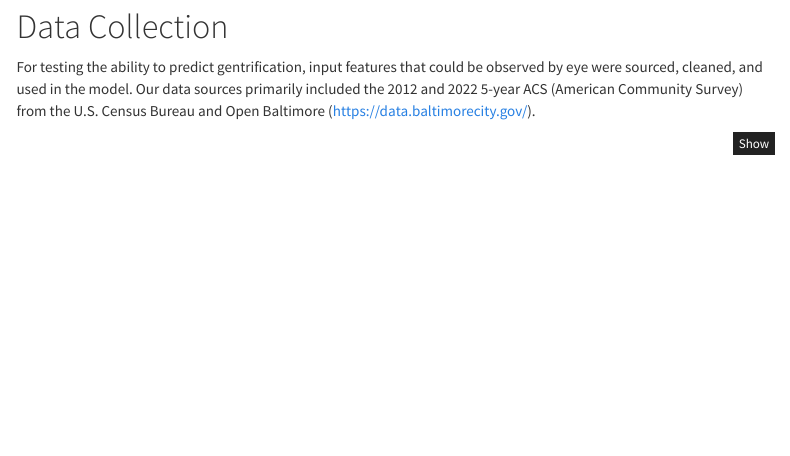
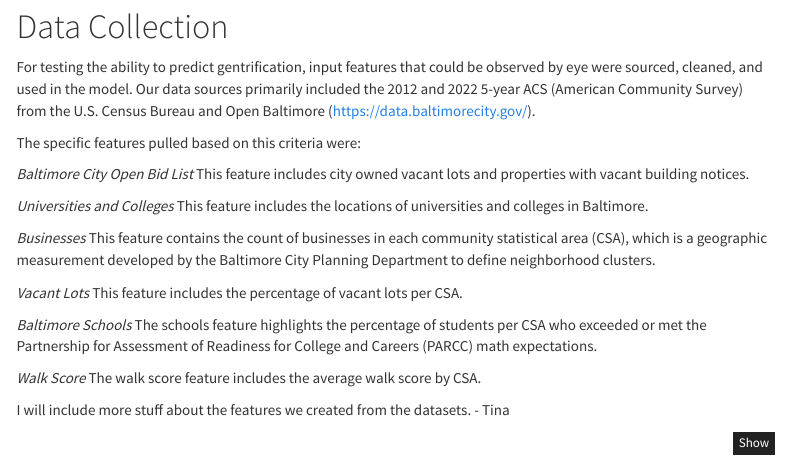
Before and after one commit to avavani/PPA_Final_Project, an R Markdown document (2024.05.13_PPA_Final.Rmd): the page in a window 1100 px wide, from 1710 px down. Rendered offline with R 4.5, knitr and Pandoc, with nearby package versions; some code elsewhere in the file could not run offline; menus at the side of the page are left out.

Commit message:
data collection text edits

````diff
--- a/2024.05.13_PPA_Final.Rmd
+++ b/2024.05.13_PPA_Final.Rmd
@@ -520,8 +520,30 @@ tm_shape(all.acs.sf) +
 ```
 
 # Data Collection
-For testing the ability to predict gentrification, input features that could be observed by eye were sourced, cleaned, and used in the model. Our data sources primarily included the 2012 and 2022 5-year ACS (American Community Survey) from the U.S. Census Bureau and Open Baltimore (https://data.baltimorecity.gov/).
 
+For testing the ability to predict gentrification, input features that could be observed by eye were sourced, cleaned, and used in the model. Our data sources primarily included the 2012 and 2022 5-year ACS (American Community Survey) from the U.S. Census Bureau and Open Baltimore (<https://data.baltimorecity.gov/>).
+
+The specific features pulled based on this criteria were:
+
+_Baltimore City Open Bid List_
+This feature includes city owned vacant lots and properties with vacant building notices.
+
+_Universities and Colleges_
+This feature includes the locations of universities and colleges in Baltimore.
+
+_Businesses_
+This feature contains the count of businesses in each community statistical area (CSA), which is a geographic measurement developed by the Baltimore City Planning Department to define neighborhood clusters.
+
+_Vacant Lots_
+This feature includes the percentage of vacant lots per CSA.
+
+_Baltimore Schools_
+The schools feature highlights the percentage of students per CSA who exceeded or met the Partnership for Assessment of Readiness for College and Careers (PARCC) math expectations.
+
+_Walk Score_
+The walk score feature includes the average walk score by CSA.
+
+I will include more stuff about the features we created from the datasets. - Tina
 ```{r bmore_data, message=FALSE, warning=FALSE, cache=TRUE}
 
 #Open-Bid List - Vacants to Value
````
Also changed, not shown: 2024.05.13_PPA_Final.Rmd (17 more changed lines).
